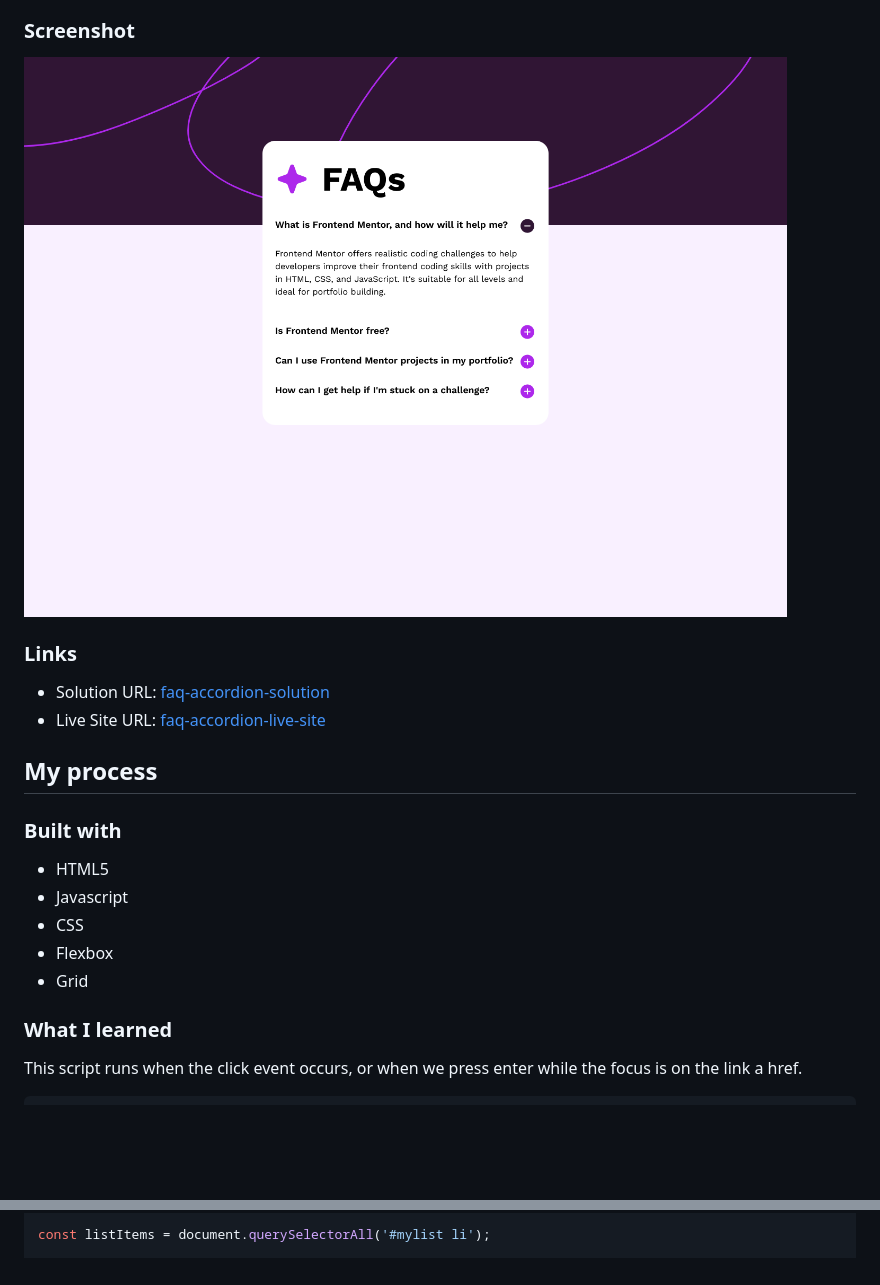
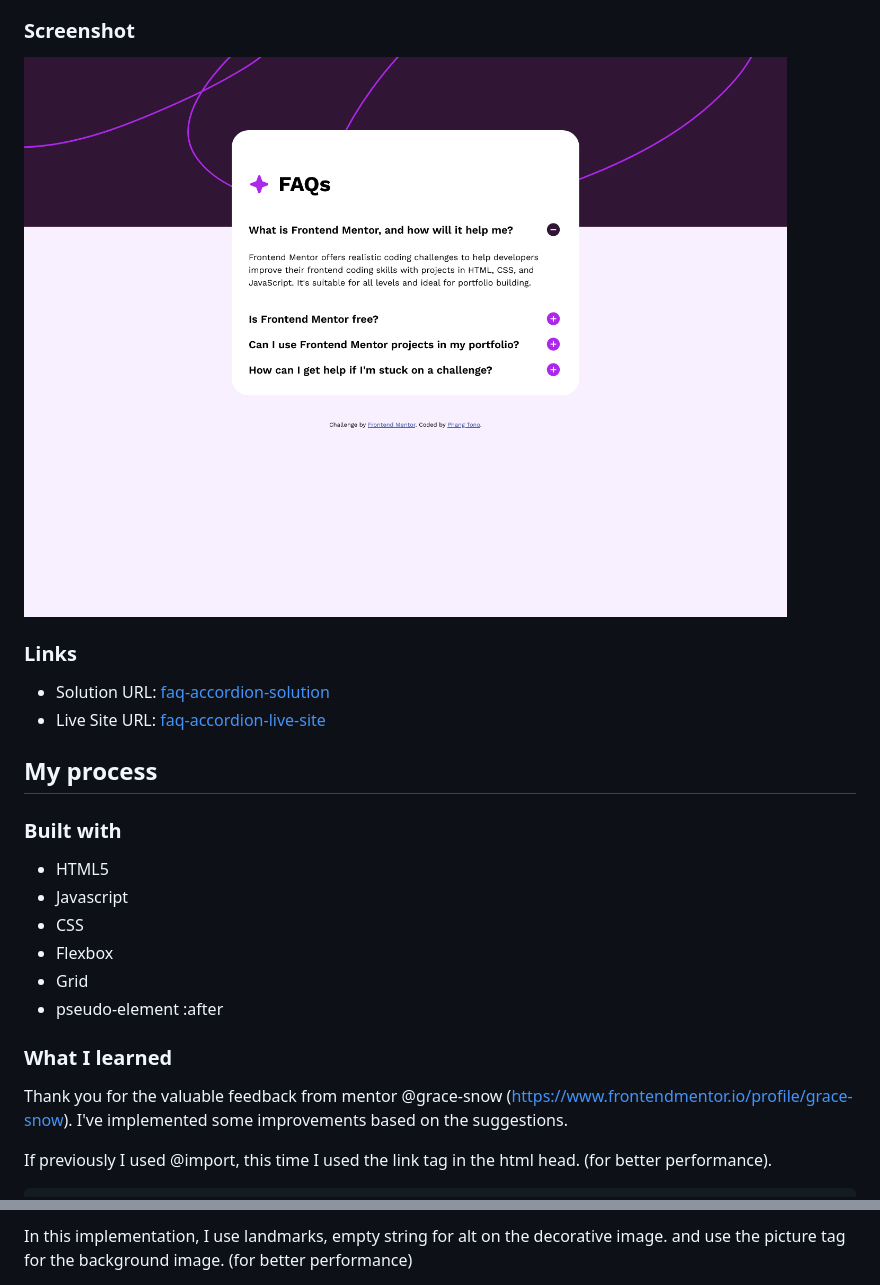
Before and after one commit to phangtono/phangtono-revision-faq-accordion, a Markdown page: README.md, 2 parts joined by grey strips. GitHub-like rendering; pictures changed too: screenshot.png; blank space fills up the shorter version.

```diff
--- a/README.md
+++ b/README.md
@@ -42,8 +42,10 @@ Users should be able to:
 - CSS
 - Flexbox
 - Grid
+- pseudo-element :after
 
 ### What I learned
+Thank you for the valuable feedback from mentor @grace-snow (https://www.frontendmentor.io/profile/grace-snow). I've implemented some improvements based on the suggestions.
 
-This script runs when the click event occurs, or when we press enter while the focus is on the link a href.
+If previously I used @import, this time I used the link tag in the html head. (for better performance).
 
@@ -51,3 +57,3 @@ This script runs when the click event occurs, or when we press enter while the f
 
-const listItems = document.querySelectorAll('#mylist li');
+In this implementation, I use landmarks, empty string for alt on the decorative image. and use the picture tag for the background image. (for better performance)
 
```
Also changed, not shown: other parts of README.md (+59 -39 lines), 1 other file.
